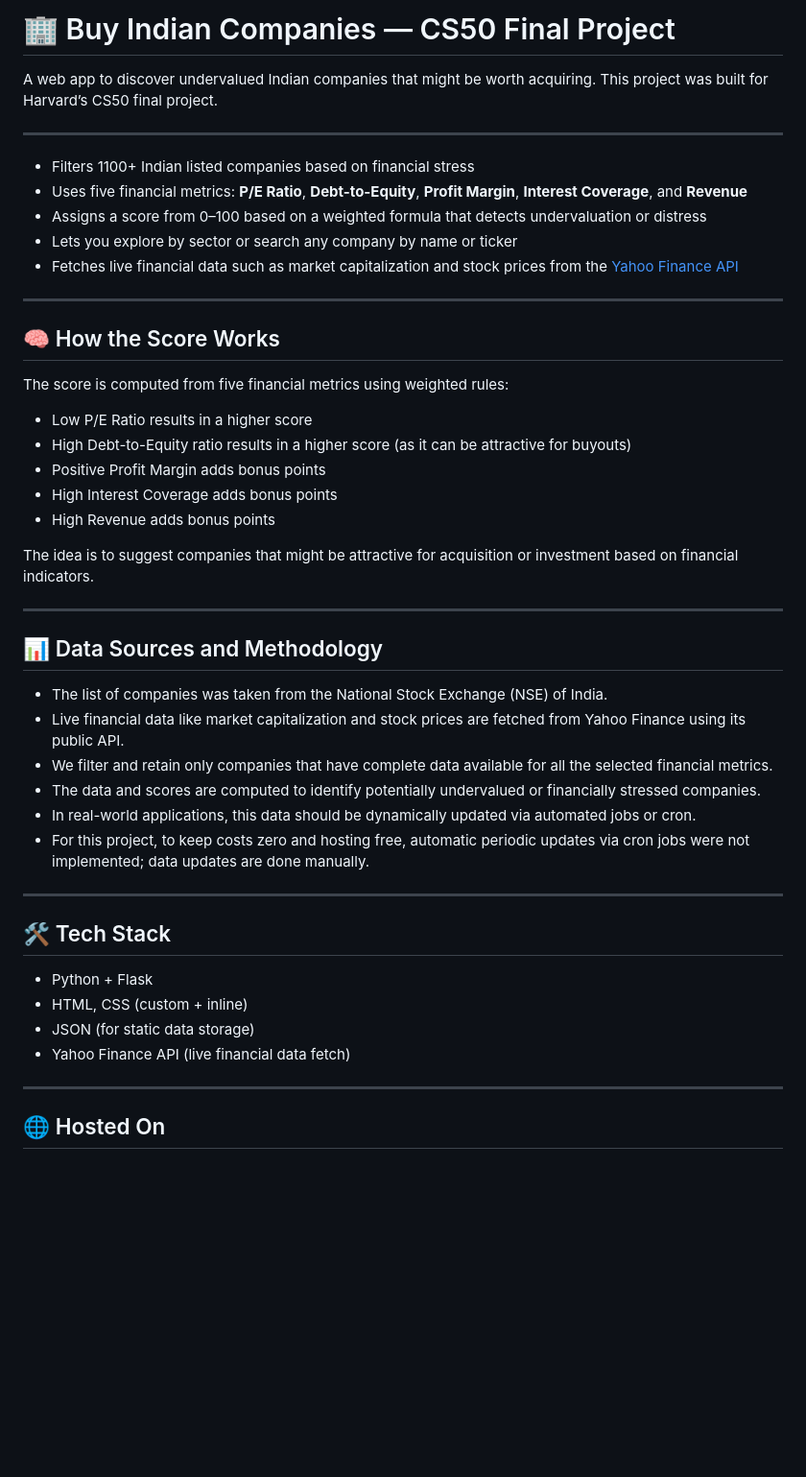
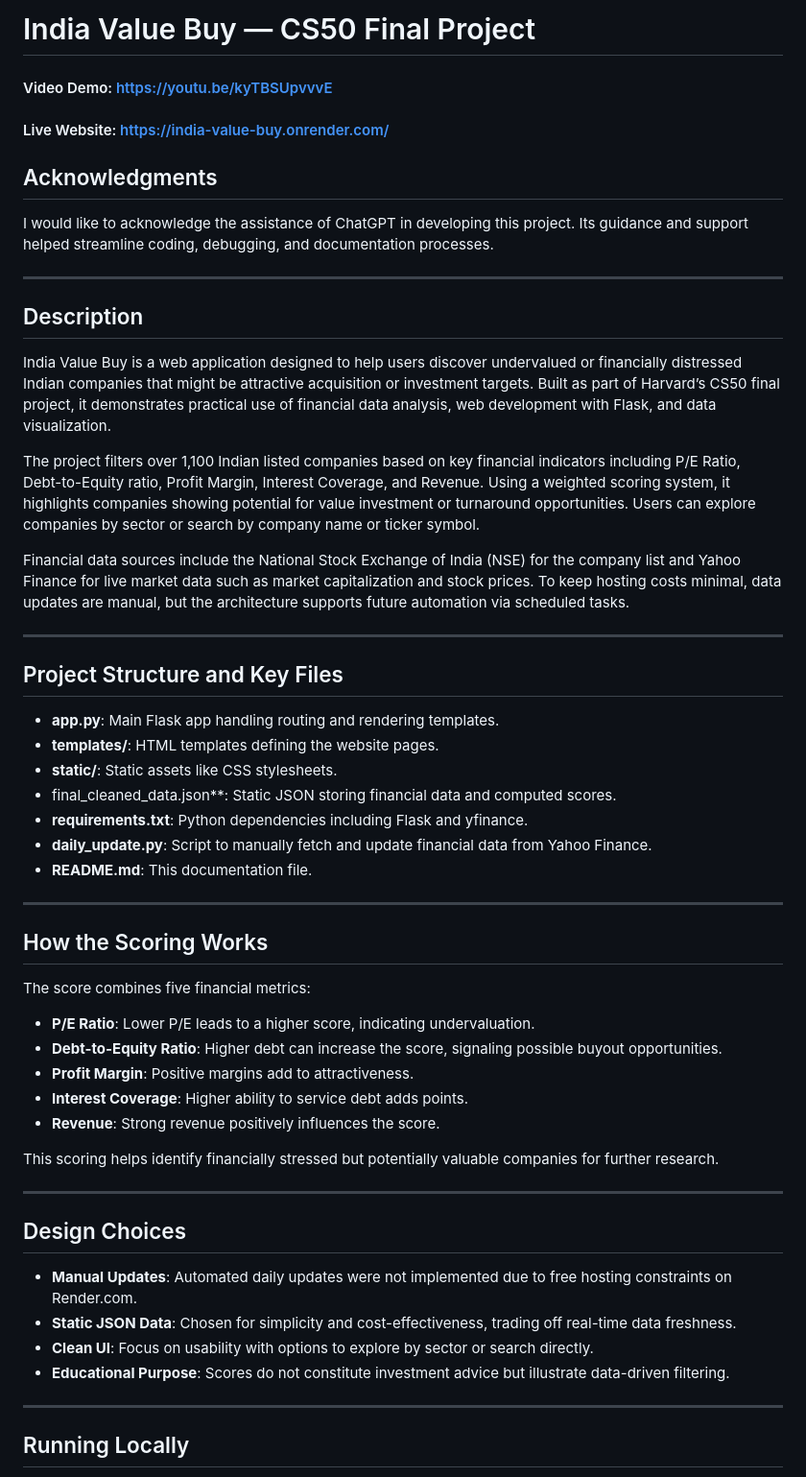
Before and after one commit to ragya1983/india-value-buy, a Markdown page: README.md, the part around one of its changes. Shown at 96% size. Drawn GitHub-style; blank space fills up the shorter version.

Commit message:
Updated README with detailed project description and acknowledgments

```diff
--- a/README.md
+++ b/README.md
@@ -1,50 +1,60 @@
-# 🏢 Buy Indian Companies — CS50 Final Project
+# India Value Buy — CS50 Final Project
 
-A web app to discover undervalued Indian companies that might be worth acquiring. This project was built for Harvard’s CS50 final project.
+#### Video Demo: https://youtu.be/kyTBSUpvvvE
+
+#### Live Website: https://india-value-buy.onrender.com/
+
+## Acknowledgments
+
+I would like to acknowledge the assistance of ChatGPT in developing this project. Its guidance and support helped streamline coding, debugging, and documentation processes.
 
 ---
 
-- Filters 1100+ Indian listed companies based on financial stress
-- Uses five financial metrics: **P/E Ratio**, **Debt-to-Equity**, **Profit Margin**, **Interest Coverage**, and **Revenue**
-- Assigns a score from 0–100 based on a weighted formula that detects undervaluation or distress
-- Lets you explore by sector or search any company by name or ticker
-- Fetches live financial data such as market capitalization and stock prices from the [Yahoo Finance API](https://pypi.org/project/yfinance/)
+## Description
+
+India Value Buy is a web application designed to help users discover undervalued or financially distressed Indian companies that might be attractive acquisition or investment targets. Built as part of Harvard’s CS50 final project, it demonstrates practical use of financial data analysis, web development with Flask, and data visualization.
+
+The project filters over 1,100 Indian listed companies based on key financial indicators including P/E Ratio, Debt-to-Equity ratio, Profit Margin, Interest Coverage, and Revenue. Using a weighted scoring system, it highlights companies showing potential for value investment or turnaround opportunities. Users can explore companies by sector or search by company name or ticker symbol.
+
+Financial data sources include the National Stock Exchange of India (NSE) for the company list and Yahoo Finance for live market data such as market capitalization and stock prices. To keep hosting costs minimal, data updates are manual, but the architecture supports future automation via scheduled tasks.
+
 
 ---
 
-## 🧠 How the Score Works
+## Project Structure and Key Files
 
-The score is computed from five financial metrics using weighted rules:
-
-- Low P/E Ratio results in a higher score
-- High Debt-to-Equity ratio results in a higher score (as it can be attractive for buyouts)
-- Positive Profit Margin adds bonus points
-- High Interest Coverage adds bonus points
-- High Revenue adds bonus points
-
-The idea is to suggest companies that might be attractive for acquisition or investment based on financial indicators.
+- **app.py**: Main Flask app handling routing and rendering templates.
+- **templates/**: HTML templates defining the website pages.
+- **static/**: Static assets like CSS stylesheets.
+- final_cleaned_data.json**: Static JSON storing financial data and computed scores.
+- **requirements.txt**: Python dependencies including Flask and yfinance.
+- **daily_update.py**: Script to manually fetch and update financial data from Yahoo Finance.
+- **README.md**: This documentation file.
 
 ---
 
-## 📊 Data Sources and Methodology
+## How the Scoring Works
 
-- The list of companies was taken from the National Stock Exchange (NSE) of India.
-- Live financial data like market capitalization and stock prices are fetched from Yahoo Finance using its public API.
-- We filter and retain only companies that have complete data available for all the selected financial metrics.
-- The data and scores are computed to identify potentially undervalued or financially stressed companies.
-- In real-world applications, this data should be dynamically updated via automated jobs or cron.
-- For this project, to keep costs zero and hosting free, automatic periodic updates via cron jobs were not implemented; data updates are done manually.
+The score combines five financial metrics:
+
+- **P/E Ratio**: Lower P/E leads to a higher score, indicating undervaluation.
+- **Debt-to-Equity Ratio**: Higher debt can increase the score, signaling possible buyout opportunities.
+- **Profit Margin**: Positive margins add to attractiveness.
+- **Interest Coverage**: Higher ability to service debt adds points.
+- **Revenue**: Strong revenue positively influences the score.
+
+This scoring helps identify financially stressed but potentially valuable companies for further research.
 
 ---
 
-## 🛠 Tech Stack
+## Design Choices
 
-- Python + Flask
-- HTML, CSS (custom + inline)
-- JSON (for static data storage)
-- Yahoo Finance API (live financial data fetch)
+- **Manual Updates**: Automated daily updates were not implemented due to free hosting constraints on Render.com.
+- **Static JSON Data**: Chosen for simplicity and cost-effectiveness, trading off real-time data freshness.
+- **Clean UI**: Focus on usability with options to explore by sector or search directly.
+- **Educational Purpose**: Scores do not constitute investment advice but illustrate data-driven filtering.
 
 ---
 
-## 🌐 Hosted On
+## Running Locally
 
```
Also changed, not shown: other parts of README.md (+29 -25 lines).
